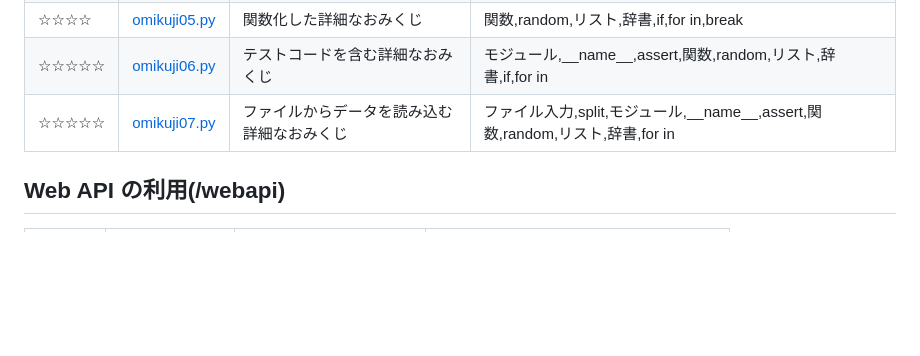
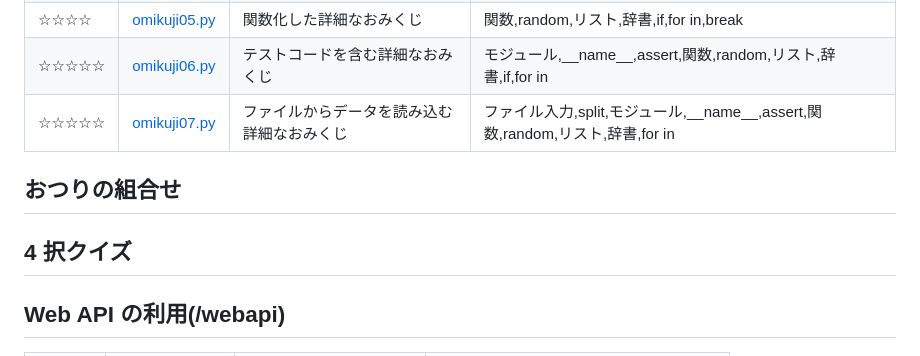
Before and after one commit to AyumuTakai/python_samples, a Markdown page: README.md, the part around the change. Rendered like a GitHub page; blank space fills up the shorter version.

Commit message:
READMEに作成予定の項目を追加

```diff
--- a/README.md
+++ b/README.md
@@ -31,6 +31,10 @@ Java 版は[こちら](https://github.com/AyumuTakai/java_samples)
 | ☆☆☆☆☆  | [omikuji06.py](https://github.com/AyumuTakai/python_samples/blob/main/omikuji/omikuji06.py) | テストコードを含む詳細なおみくじ           | モジュール,\_\_name\_\_,assert,関数,random,リスト,辞書,if,for in                 |
 | ☆☆☆☆☆  | [omikuji07.py](https://github.com/AyumuTakai/python_samples/blob/main/omikuji/omikuji07.py) | ファイルからデータを読み込む詳細なおみくじ | ファイル入力,split,モジュール,\_\_name\_\_,assert,関数,random,リスト,辞書,for in |
 
+## おつりの組合せ
+
+## 4 択クイズ
+
 ## Web API の利用(/webapi)
 
 | 難易度 | ファイル名                                                                                     | 概要                   | キーワード                             |
```
